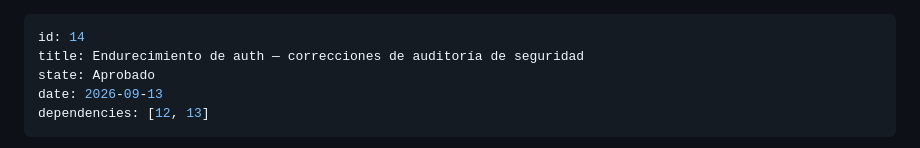
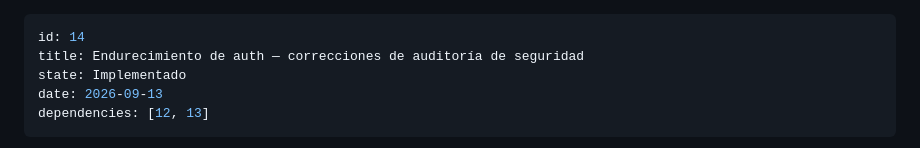
Before and after one commit to valeroman/arcade-vault, a Markdown page: specs/14-auth-security-fixes.md, the part around one of its changes. Rendered like a GitHub page.

```diff
--- a/specs/14-auth-security-fixes.md
+++ b/specs/14-auth-security-fixes.md
@@ -1,7 +1,7 @@
 ---
 id: 14
 title: Endurecimiento de auth — correcciones de auditoría de seguridad
-state: Aprobado
+state: Implementado
 date: 2026-09-13
 dependencies: [12, 13]
 ---
```
Also changed, not shown: other parts of specs/14-auth-security-fixes.md (+13 -13 lines).
